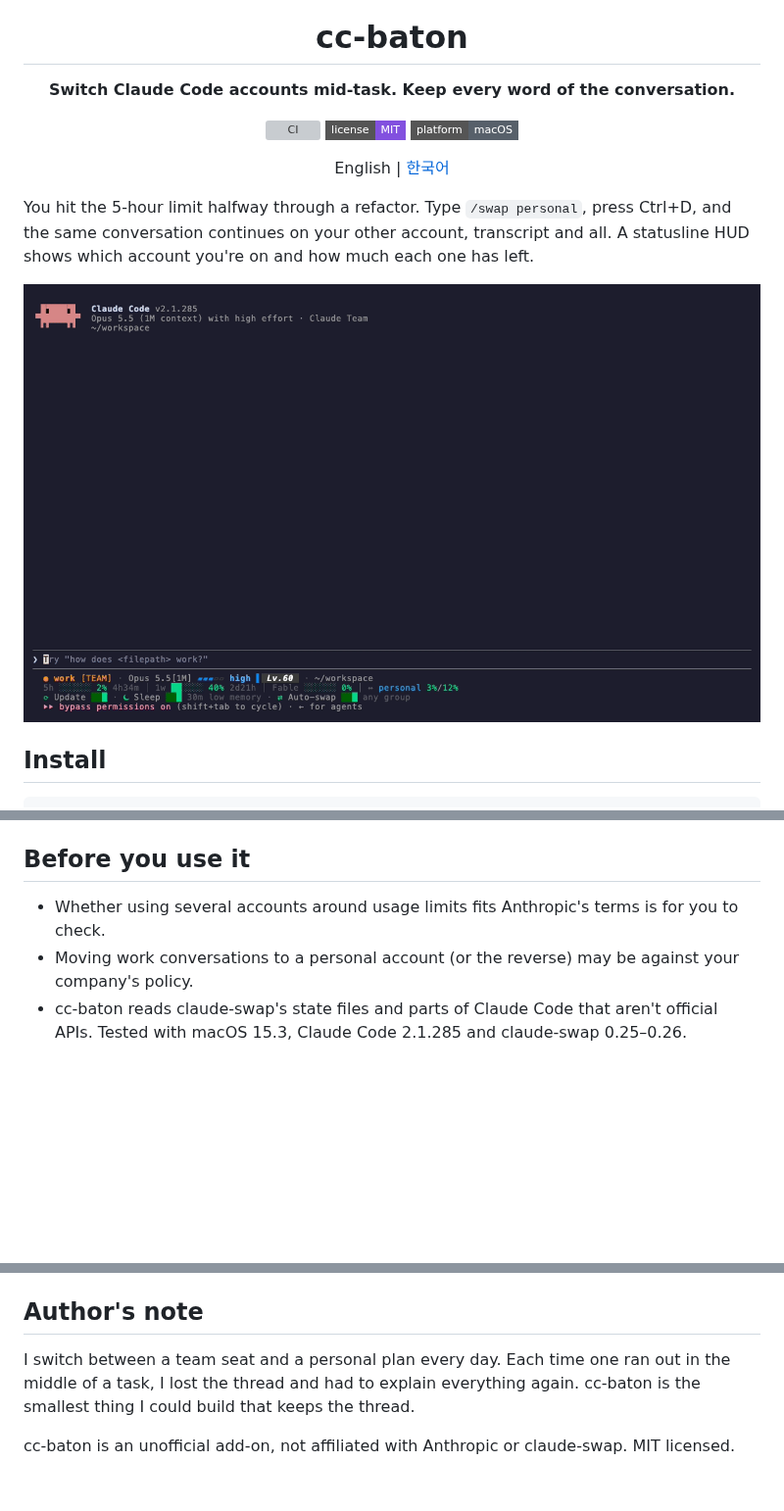
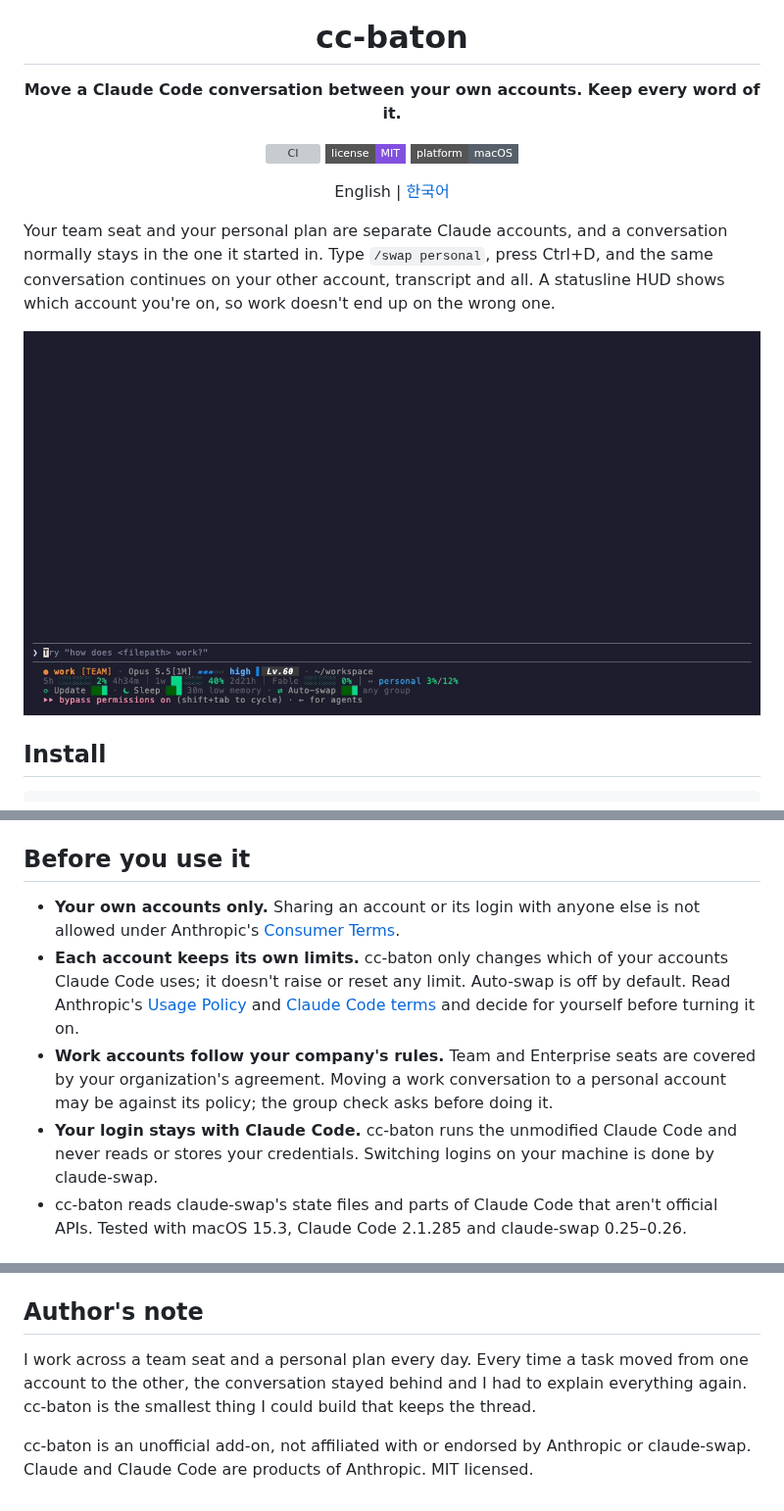
Before and after one commit to juunghyun/cc-baton, a Markdown page: README.md, 3 parts joined by grey strips. Shown at 98% size. Rendered like a GitHub page; pictures changed too: docs/demo-swap.gif; badges without logos; blank space fills up the shorter version; grey boxes are pictures that could not be loaded.

```diff
--- a/README.md
+++ b/README.md
@@ -4,7 +4,7 @@
 
 # cc-baton
 
-**Switch Claude Code accounts mid-task. Keep every word of the conversation.**
+**Move a Claude Code conversation between your own accounts. Keep every word of it.**
 
 [![CI](https://github.com/juunghyun/cc-baton/actions/workflows/ci.yml/badge.svg)](https://github.com/juunghyun/cc-baton/actions/workflows/ci.yml)
 [![License: MIT](https://img.shields.io/badge/license-MIT-8250DF?style=flat-square)](LICENSE)
@@ -14,7 +14,7 @@ English | [한국어](README.ko.md)
 
 </div>
 
-You hit the 5-hour limit halfway through a refactor. Type `/swap personal`, press Ctrl+D, and the same conversation continues on your other account, transcript and all. A statusline HUD shows which account you're on and how much each one has left.
+Your team seat and your personal plan are separate Claude accounts, and a conversation normally stays in the one it started in. Type `/swap personal`, press Ctrl+D, and the same conversation continues on your other account, transcript and all. A statusline HUD shows which account you're on, so work doesn't end up on the wrong one.
 
 ![Swapping accounts in Claude Code: the conversation continues on the other account](docs/demo-swap.gif)
 
@@ -71,8 +71,10 @@ Removes only what cc-baton added and puts back the statusline you had. Your clau
 
 ## Before you use it
 
-- Whether using several accounts around usage limits fits Anthropic's terms is for you to check.
-- Moving work conversations to a personal account (or the reverse) may be against your company's policy.
+- **Your own accounts only.** Sharing an account or its login with anyone else is not allowed under Anthropic's [Consumer Terms](https://www.anthropic.com/legal/consumer-terms).
+- **Each account keeps its own limits.** cc-baton only changes which of your accounts Claude Code uses; it doesn't raise or reset any limit. Auto-swap is off by default. Read Anthropic's [Usage Policy](https://www.anthropic.com/legal/aup) and [Claude Code terms](https://code.claude.com/docs/en/legal-and-compliance) and decide for yourself before turning it on.
+- **Work accounts follow your company's rules.** Team and Enterprise seats are covered by your organization's agreement. Moving a work conversation to a personal account may be against its policy; the group check asks before doing it.
+- **Your login stays with Claude Code.** cc-baton runs the unmodified Claude Code and never reads or stores your credentials. Switching logins on your machine is done by claude-swap.
 - cc-baton reads claude-swap's state files and parts of Claude Code that aren't official APIs. Tested with macOS 15.3, Claude Code 2.1.285 and claude-swap 0.25–0.26.
 
 ## More
@@ -83,6 +85,6 @@ Development: `uv tool install -e . && cc-baton install` from a clone, tests with
 
 ## Author's note
 
-I switch between a team seat and a personal plan every day. Each time one ran out in the middle of a task, I lost the thread and had to explain everything again. cc-baton is the smallest thing I could build that keeps the thread.
+I work across a team seat and a personal plan every day. Every time a task moved from one account to the other, the conversation stayed behind and I had to explain everything again. cc-baton is the smallest thing I could build that keeps the thread.
 
-cc-baton is an unofficial add-on, not affiliated with Anthropic or claude-swap. MIT licensed.
+cc-baton is an unofficial add-on, not affiliated with or endorsed by Anthropic or claude-swap. Claude and Claude Code are products of Anthropic. MIT licensed.
```
Also changed, not shown: other parts of README.md (+2 -2 lines), README.ko.md (+10 -8 lines), docs/PLAN.md (+7 -0 lines).
